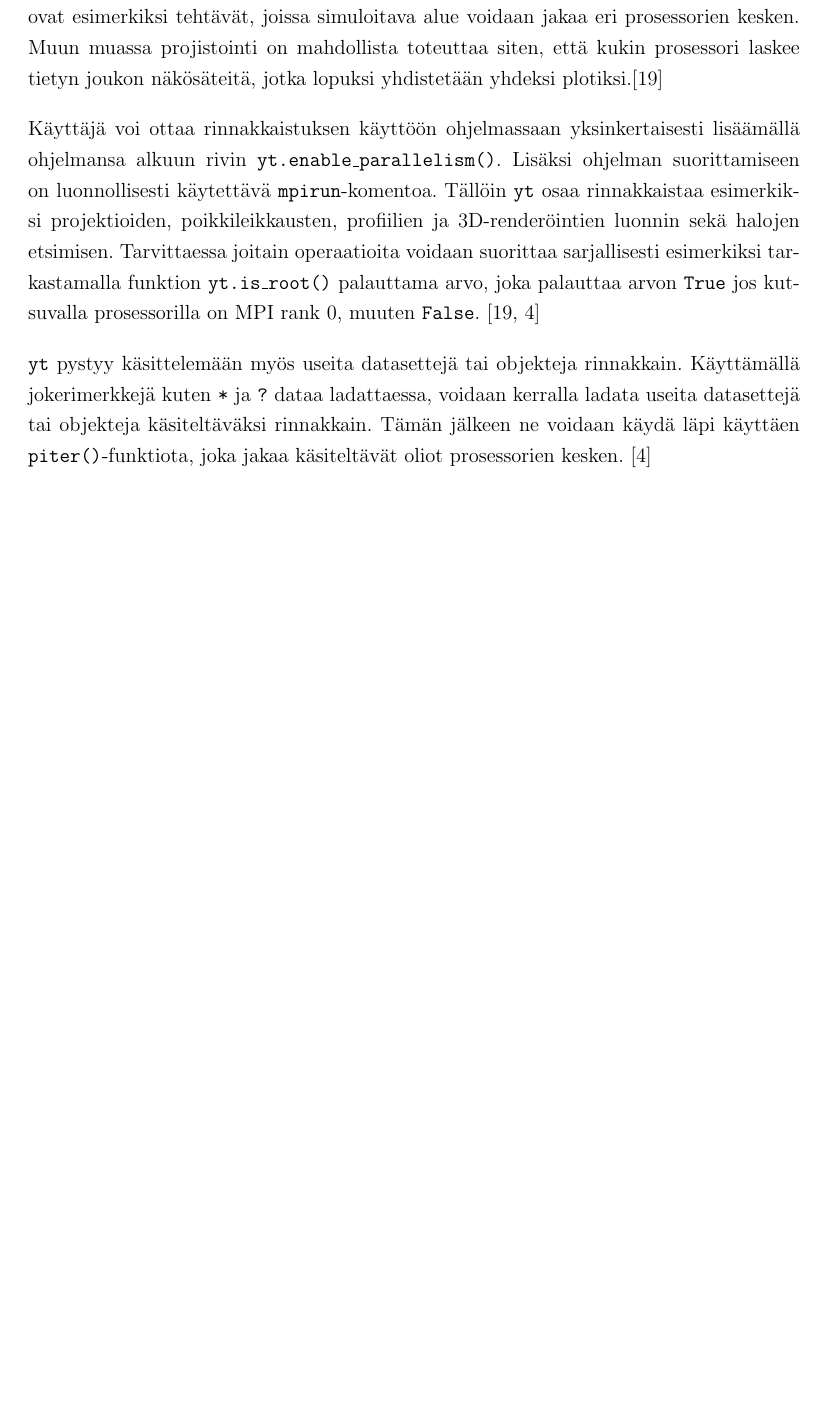
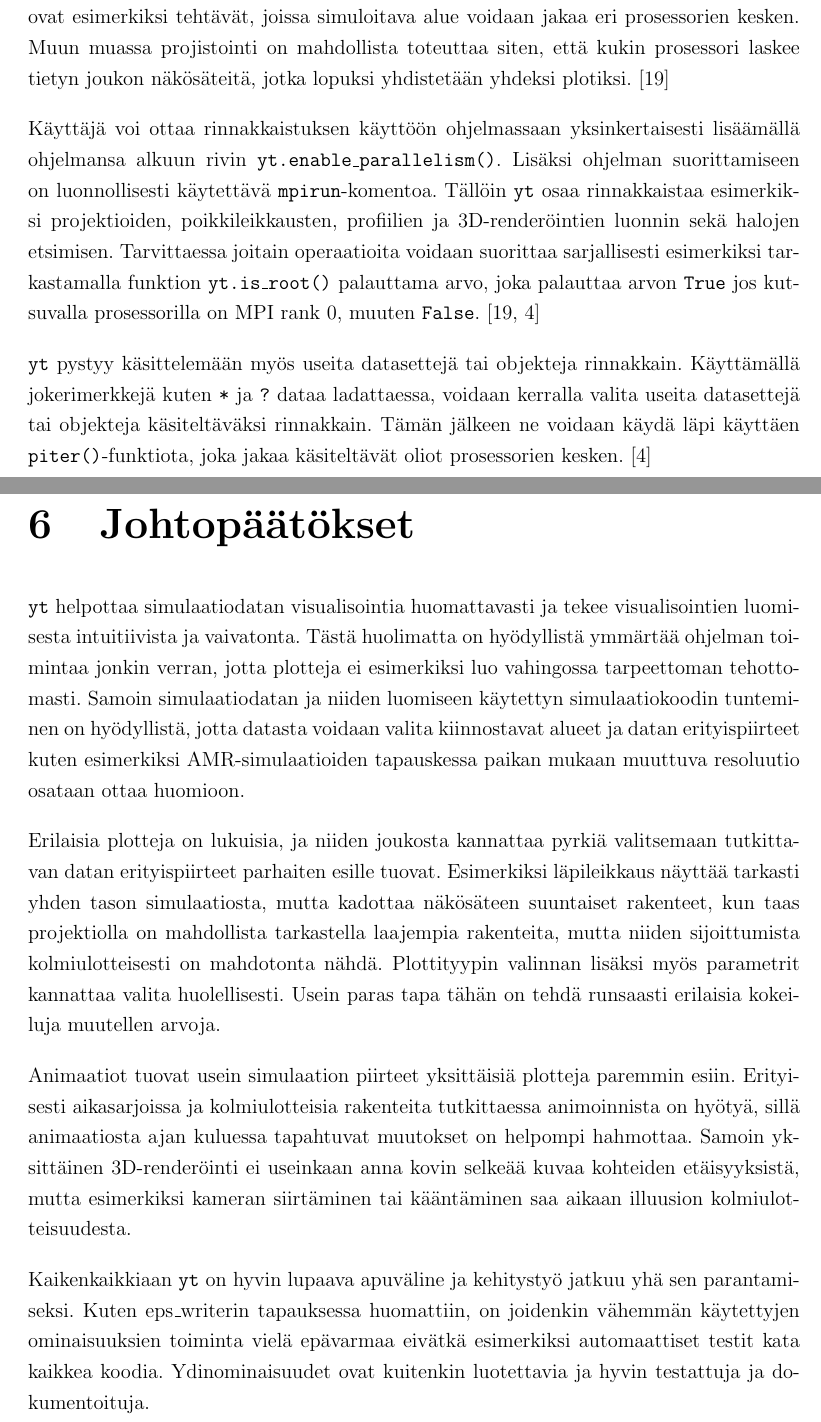
Before and after one commit to aajarven/kandi-yde, a LaTeX document (tex/kandi.tex): part of page 8 of 33 before the commit and two parts of pages 8 and 24 of 34 after it, the two joined at a grey line, cut so that both start at the same text, the shorter picture padded with empty space. The pictures show the PDF file tex/kandi.pdf that the author committed with the source.

Commit message:
johtopäätökset done'd

```diff
--- a/tex/kandi.tex
+++ b/tex/kandi.tex
@@ -190,11 +190,11 @@ yt.add_field("pressure", function=_pressure, units="dyne/cm**2")
 Laskettujen suureidin laskemisen jälkeen \yt\ tarjoaa laajan valikoiman työkaluja tulosten visualisointiin. Aiemmin esiteltyjen halkileikkausten lisäksi \yt :llä voi luoda muun muassa erilaisia profiileja, painottamattomia tai painotettuja projektioita tai 3D-renderöintejä. \cite{yt}
 
 \subsection{Rinnakkaistaminen}
-Usein visualisoitavaa dataa on hyvin paljon ja tietokoneiden kehittyessä sen määrä edelleen lisääntyy, jolloin rinnakkaislaskennan käyttö myös datan analysoinnissa tulee tärke\-äm\-mäksi ja tärkeämmäksi. \yt\ käyttää \texttt{mpi4py}-moduulia mahdollistaakseen datan rinnakkaisen käsittelyn niissä tehtävissä, jotka ovat helposti rinnakkaistettavissa. Tälläisiä ovat esimerkiksi tehtävät, joissa simuloitava alue voidaan jakaa eri prosessorien kesken. Muun muassa projistointi on mahdollista toteuttaa siten, että kukin prosessori laskee tietyn joukon näkösäteitä, jotka lopuksi yhdistetään yhdeksi plotiksi.\cite{yt}
+Usein visualisoitavaa dataa on hyvin paljon ja tietokoneiden kehittyessä sen määrä edelleen lisääntyy, jolloin rinnakkaislaskennan käyttö myös datan analysoinnissa tulee tärke\-äm\-mäksi ja tärkeämmäksi. \yt\ käyttää \texttt{mpi4py}-moduulia mahdollistaakseen datan rinnakkaisen käsittelyn niissä tehtävissä, jotka ovat helposti rinnakkaistettavissa. Tälläisiä ovat esimerkiksi tehtävät, joissa simuloitava alue voidaan jakaa eri prosessorien kesken. Muun muassa projistointi on mahdollista toteuttaa siten, että kukin prosessori laskee tietyn joukon näkösäteitä, jotka lopuksi yhdistetään yhdeksi plotiksi. \cite{yt}
 
 Käyttäjä voi ottaa rinnakkaistuksen käyttöön ohjelmassaan yksinkertaisesti lisäämällä ohjelmansa alkuun rivin \texttt{yt.enable\_parallelism()}. Lisäksi ohjelman suorittamiseen on luonnollisesti käytettävä \texttt{mpirun}-komentoa. Tällöin \yt\ osaa rinnakkaistaa esimerkiksi projektioiden, poikkileikkausten, profiilien ja 3D-renderöintien luonnin sekä halojen etsimisen. Tarvittaessa joitain operaatioita voidaan suorittaa sarjallisesti esimerkiksi tarkastamalla funktion \texttt{yt.is\_root()} palauttama arvo, joka palauttaa arvon \texttt{True} jos kutsuvalla prosessorilla on MPI rank 0, muuten \texttt{False}. \cite{yt, parallel}
 
-\yt\ pystyy käsittelemään myös useita datasettejä tai objekteja rinnakkain. Käyttämällä jokerimerkkejä kuten \texttt{*} ja \texttt{?} dataa ladattaessa, voidaan kerralla ladata useita datasettejä tai objekteja käsiteltäväksi rinnakkain. Tämän jälkeen ne voidaan käydä läpi käyttäen \texttt{piter()}-funktiota, joka jakaa käsiteltävät oliot prosessorien kesken. \cite{parallel}%TODO objekteja käytettäessä lataus tehdään oikeastaan vasta myöhemmin http://yt-project.org/doc/analyzing/parallel_computation.html#parallelizing-over-multiple-objects
+\yt\ pystyy käsittelemään myös useita datasettejä tai objekteja rinnakkain. Käyttämällä jokerimerkkejä kuten \texttt{*} ja \texttt{?} dataa ladattaessa, voidaan kerralla valita useita datasettejä tai objekteja käsiteltäväksi rinnakkain. Tämän jälkeen ne voidaan käydä läpi käyttäen \texttt{piter()}-funktiota, joka jakaa käsiteltävät oliot prosessorien kesken. \cite{parallel} %TODO objekteja käytettäessä lataus tehdään oikeastaan vasta myöhemmin http://yt-project.org/doc/analyzing/parallel_computation.html#parallelizing-over-multiple-objects
 
 \subsection{Visualisoinnin upottaminen simulaatiokoodiin}
 Vaikka simulaation tila voidaan tarvittaessa tallentaa vaikka jokaisen aika-askeleen jälkeen, on prosessi hidas ja vaatii suuria tai pitkäkestoisia simulaatioita ajettaessa kohtuuttoman paljon levytilaa. Python/C API (\textit{Application programming interface}, ohjelmointirajapinta) mahdollistaa muistissa olevan datan antamisen Python-tulkille simulaation sisällä. \yt\ puolestaan tarjoaa API:n jolla simulaation informaatio voidaan välittää analyysipaketille ja \yt :tä voidaan käyttää ajossa olevan simulaation analysointiin. \cite{yt}
@@ -387,6 +387,15 @@ Näiden muutosten jälkeen liitteen \ref{koodi:multiplot-nelikentta} skripti voi
 
 Koodin toimivuuden testaamisen jälkeen loin pull requestin muutosteni sulauttamiseksi \yt :n kehitysversioon. Kokeneemmat kehittäjät arvioivat kaikki pull requestit ja joko ehdottavat parannuksia tai suoraan hyväksyvät tai hylkäävät requestin. Muutokseni hyväksyttiin, joten nyt ne ovat kaikkien hyödynnettävissä ja paranneltavissa.
 
+\section{Johtopäätökset}
+\yt\ helpottaa simulaatiodatan visualisointia huomattavasti ja tekee visualisointien luomisesta intuitiivista ja vaivatonta. Tästä huolimatta on hyödyllistä ymmärtää ohjelman toimintaa jonkin verran, jotta plotteja ei esimerkiksi luo vahingossa tarpeettoman tehottomasti. Samoin simulaatiodatan ja niiden luomiseen käytettyn simulaatiokoodin tunteminen on hyödyllistä, jotta datasta voidaan valita kiinnostavat alueet ja datan erityispiirteet kuten esimerkiksi AMR-simulaatioiden tapauskessa paikan mukaan muuttuva resoluutio osataan ottaa huomioon.
+
+Erilaisia plotteja on lukuisia, ja niiden joukosta kannattaa pyrkiä valitsemaan tutkittavan datan erityispiirteet parhaiten esille tuovat. Esimerkiksi läpileikkaus näyttää tarkasti yhden tason simulaatiosta, mutta kadottaa näkösäteen suuntaiset rakenteet, kun taas projektiolla on mahdollista tarkastella laajempia rakenteita, mutta niiden sijoittumista kolmiulotteisesti on mahdotonta nähdä. Plottityypin valinnan lisäksi myös parametrit kannattaa valita huolellisesti. Usein paras tapa tähän on tehdä runsaasti erilaisia kokeiluja muutellen arvoja.
+
+Animaatiot tuovat usein simulaation piirteet yksittäisiä plotteja paremmin esiin. Erityisesti aikasarjoissa ja kolmiulotteisia rakenteita tutkittaessa animoinnista on hyötyä, sillä animaatiosta ajan kuluessa tapahtuvat muutokset on helpompi hahmottaa. Samoin yksittäinen 3D-renderöinti ei useinkaan anna kovin selkeää kuvaa kohteiden etäisyyksistä, mutta esimerkiksi kameran siirtäminen tai kääntäminen saa aikaan illuusion kolmiulotteisuudesta.
+
+Kaikenkaikkiaan \yt\ on hyvin lupaava apuväline ja kehitystyö jatkuu yhä sen parantamiseksi. Kuten {eps\_writer}in tapauksessa huomattiin, on joidenkin vähemmän käytettyjen ominaisuuksien toiminta vielä epävarmaa eivätkä esimerkiksi automaattiset testit kata kaikkea koodia. Ydinominaisuudet ovat kuitenkin luotettavia ja hyvin testattuja ja dokumentoituja.
+
 %%%%% Sisältö loppuu, lähdeluettelo %%%%%
 \bibliographystyle{plain}
 \small
```
Also changed, not shown: tex/kandi.pdf.
